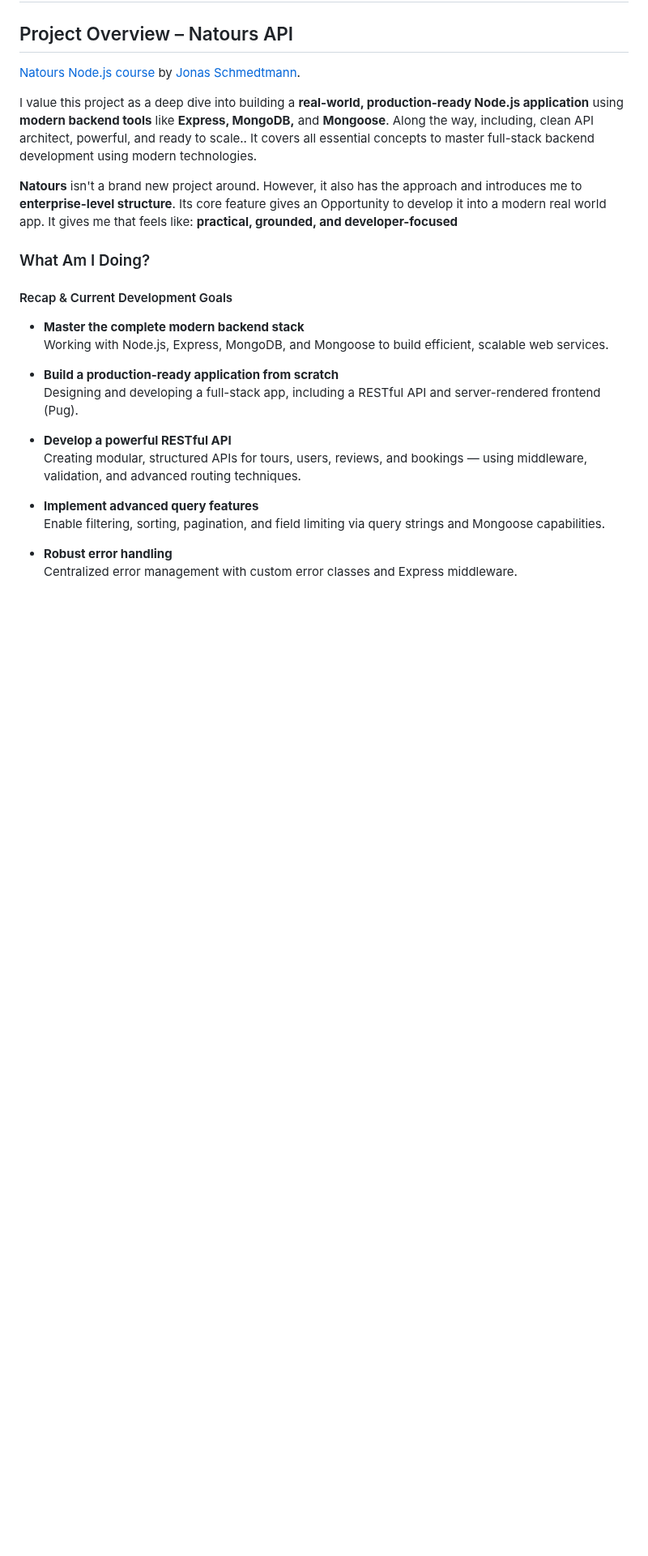
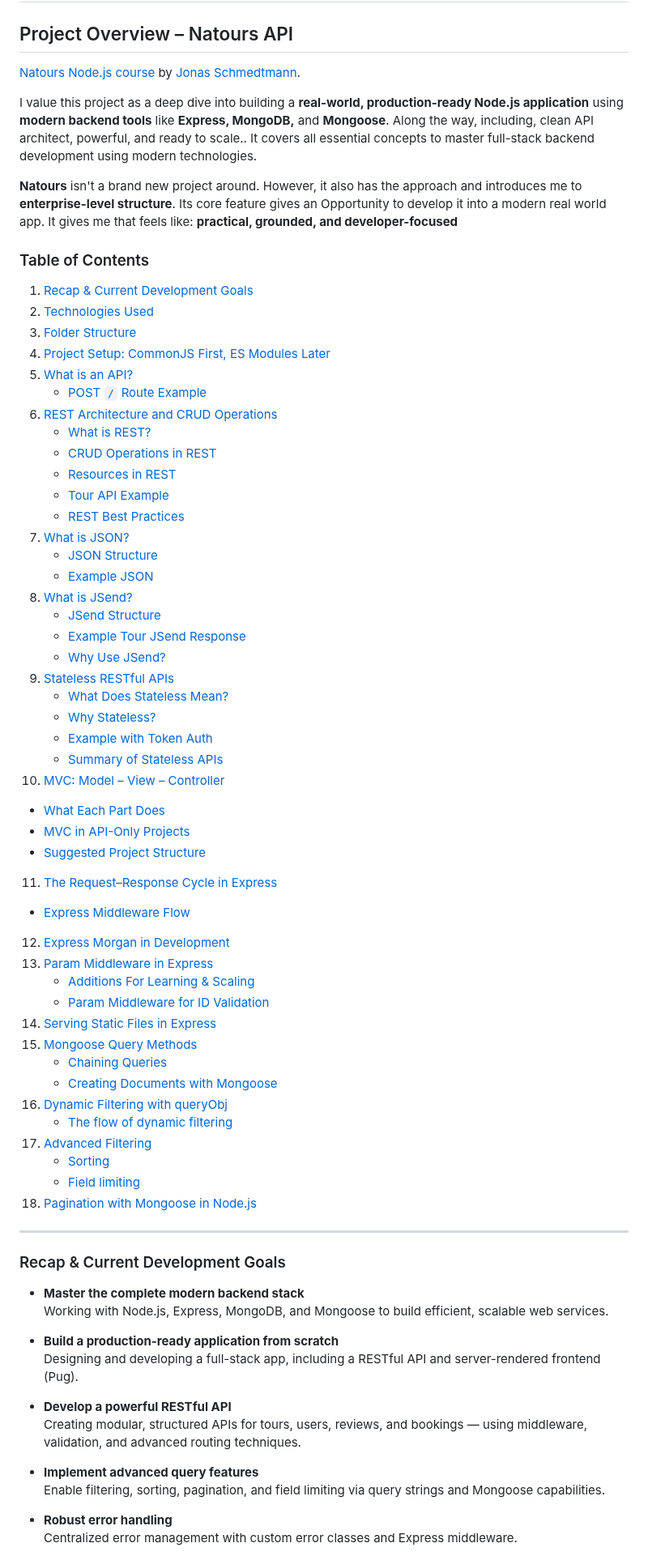
Before and after one commit to TVATDCI/natours-2025, a Markdown page: README.md, the part around one of its changes. Shown at 81% size. Rendered like a GitHub page; blank space fills up the shorter version.

```diff
--- a/README.md
+++ b/README.md
@@ -8,9 +8,60 @@ I value this project as a deep dive into building a **real-world, production-rea
 
 **Natours** isn't a brand new project around. However, it also has the approach and introduces me to **enterprise-level structure**. Its core feature gives an Opportunity to develop it into a modern real world app. It gives me that feels like: **practical, grounded, and developer-focused**
 
-### What Am I Doing?
+### Table of Contents
 
-#### Recap & Current Development Goals
+1. [Recap & Current Development Goals](#recap-&-current-development-goals)
+2. [Technologies Used](#technologies-used)
+3. [Folder Structure](#folder-structure)
+4. [Project Setup: CommonJS First, ES Modules Later](#project-setup-commonjs-first-es-modules-later)
+5. [What is an API?](#what-is-an-api)
+   - [POST `/` Route Example](#post-route)
+6. [REST Architecture and CRUD Operations](#rest-architecture-and-crud-operations)
+   - [What is REST?](#what-is-rest)
+   - [CRUD Operations in REST](#crud-operations-in-rest)
+   - [Resources in REST](#resources-in-rest)
+   - [Tour API Example](#example-tour-api)
+   - [REST Best Practices](#rest-best-practices)
+7. [What is JSON?](#what-is-json)
+   - [JSON Structure](#json-structure)
+   - [Example JSON](#example-json-with-an-array)
+8. [What is JSend?](#what-about-jsend)
+   - [JSend Structure](#basic-jsend-structure)
+   - [Example Tour JSend Response](#example-using-tour-data-success-response)
+   - [Why Use JSend?](#why-use-jsend)
+9. [Stateless RESTful APIs](#stateless-restful-apis)
+   - [What Does Stateless Mean?](#what-does-stateless-mean)
+   - [Why Stateless?](#why-stateless)
+   - [Example with Token Auth](#example)
+   - [Summary of Stateless APIs](#important)
+10. [MVC: Model – View – Controller](#mvc-model--view--controller)
+
+- [What Each Part Does](#what-each-part-does)
+- [MVC in API-Only Projects](#api-only-project)
+- [Suggested Project Structure](#project-structure)
+
+11. [The Request–Response Cycle in Express](#the-requestresponse-cycle-in-express)
+
+- [Express Middleware Flow](#express-middleware-flow)
+
+12. [Express Morgan in Development](#using-morgan-in-development)
+13. [Param Middleware in Express](#param-middleware-in-express)
+    - [Additions For Learning & Scaling](#additions-for-learning--scaling)
+    - [Param Middleware for ID Validation](#param-middleware-for-id-validation)
+14. [Serving Static Files in Express](#serving-static-files-in-express)
+15. [Mongoose Query Methods](#mongoose-query-methods)
+    - [Chaining Queries](#chaining-queries)
+    - [Creating Documents with Mongoose](#creating-documents-with-mongoose)
+16. [Dynamic Filtering with queryObj](#dynamic-filtering-with-queryobj)
+    - [The flow of dynamic filtering](#the-flow-of-dynamic-filtering)
+17. [Advanced Filtering](#advanced-filtering)
+    - [Sorting](#sorting)
+    - [Field limiting](#field-limiting)
+18. [Pagination with Mongoose in Node.js](#pagination-with-mongoose-in-nodejs)
+
+---
+
+### Recap & Current Development Goals
 
 - **Master the complete modern backend stack**
   Working with Node.js, Express, MongoDB, and Mongoose to build efficient, scalable web services.
```
Also changed, not shown: other parts of README.md (+40 -59 lines).
